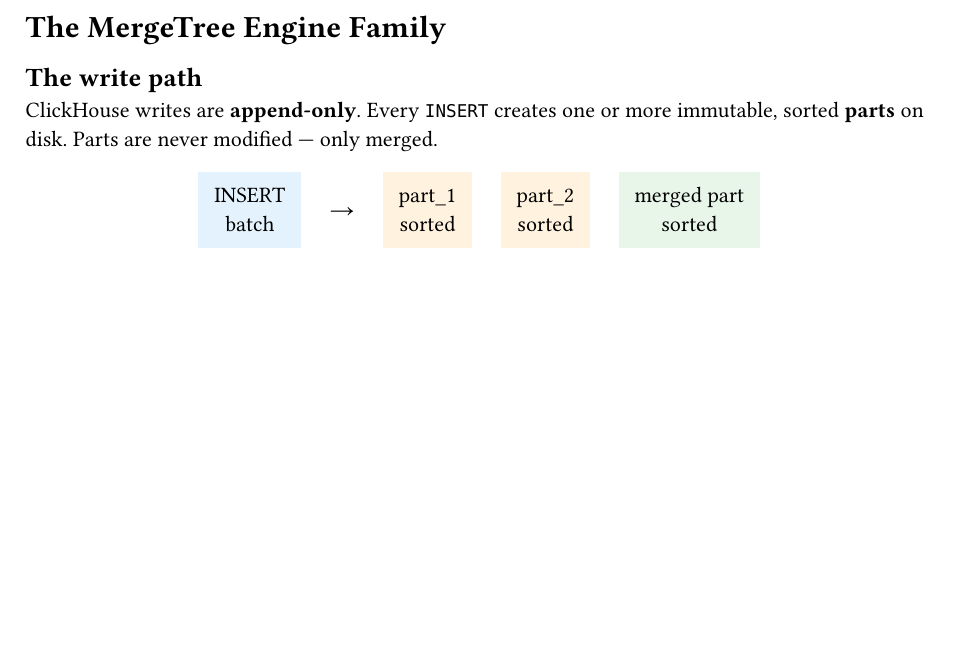
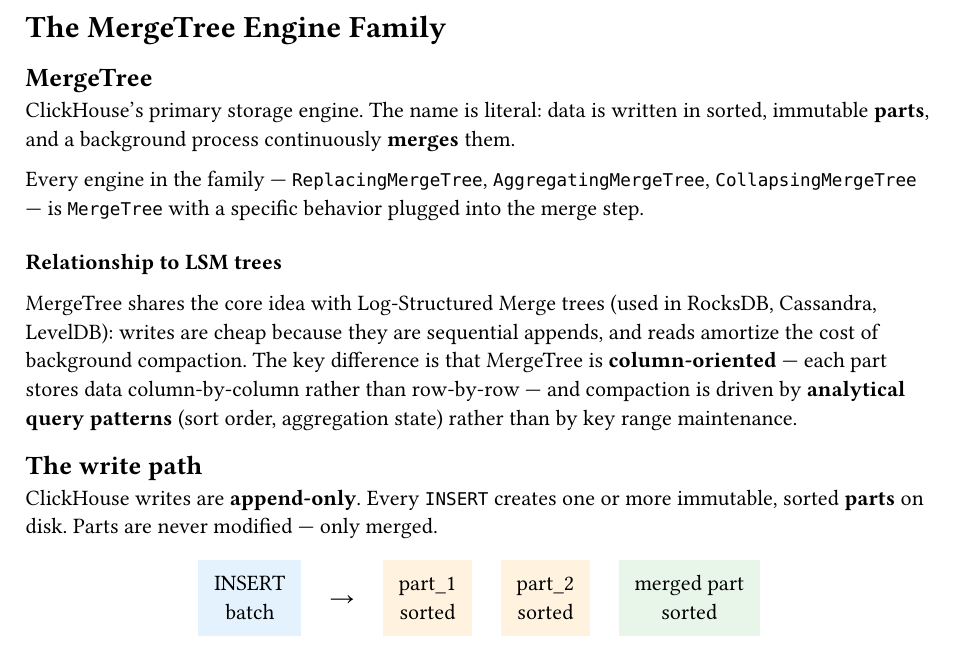
Before and after one commit to vbergeron/data-processing-at-scale, a Typst document (sessions/3.2-clickhouse/sections/02-engines.typ): part of page 1 of 2, cut so that both start at the same text, the shorter picture padded with empty space. Compiled offline with Typst 0.15.

Commit message:
Add MergeTree intro slide with LSM tree comparison
Made-with: Cursor

```diff
--- a/sessions/3.2-clickhouse/sections/02-engines.typ
+++ b/sessions/3.2-clickhouse/sections/02-engines.typ
@@ -1,4 +1,16 @@
 = The MergeTree Engine Family
+
+== MergeTree
+
+ClickHouse's primary storage engine. The name is literal: data is written in sorted, immutable *parts*, and a background process continuously *merges* them.
+
+Every engine in the family — `ReplacingMergeTree`, `AggregatingMergeTree`, `CollapsingMergeTree` — is `MergeTree` with a specific behavior plugged into the merge step.
+
+#v(0.6em)
+
+*Relationship to LSM trees*
+
+MergeTree shares the core idea with Log-Structured Merge trees (used in RocksDB, Cassandra, LevelDB): writes are cheap because they are sequential appends, and reads amortize the cost of background compaction. The key difference is that MergeTree is *column-oriented* — each part stores data column-by-column rather than row-by-row — and compaction is driven by *analytical query patterns* (sort order, aggregation state) rather than by key range maintenance.
 
 == The write path
 
```
